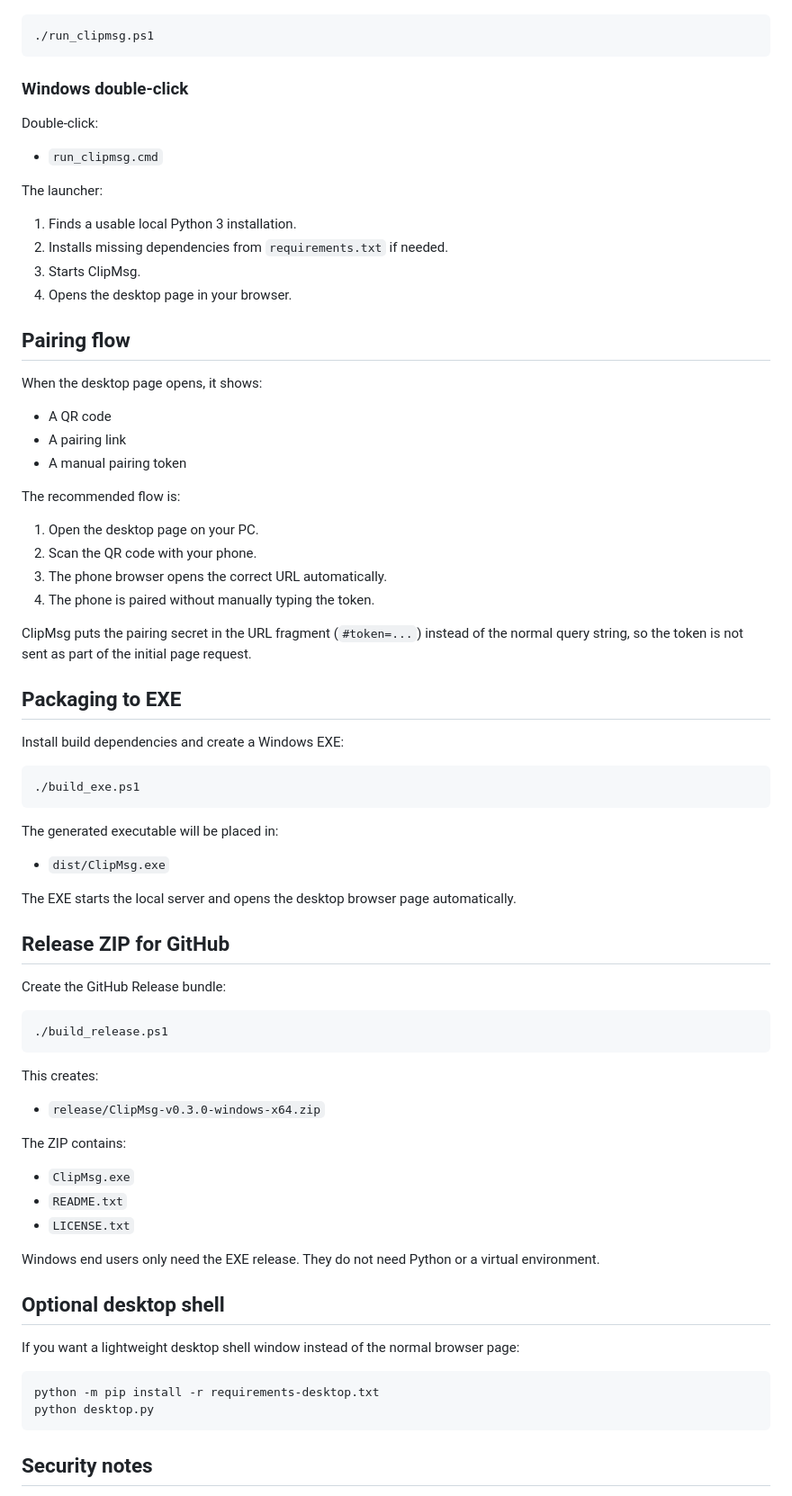
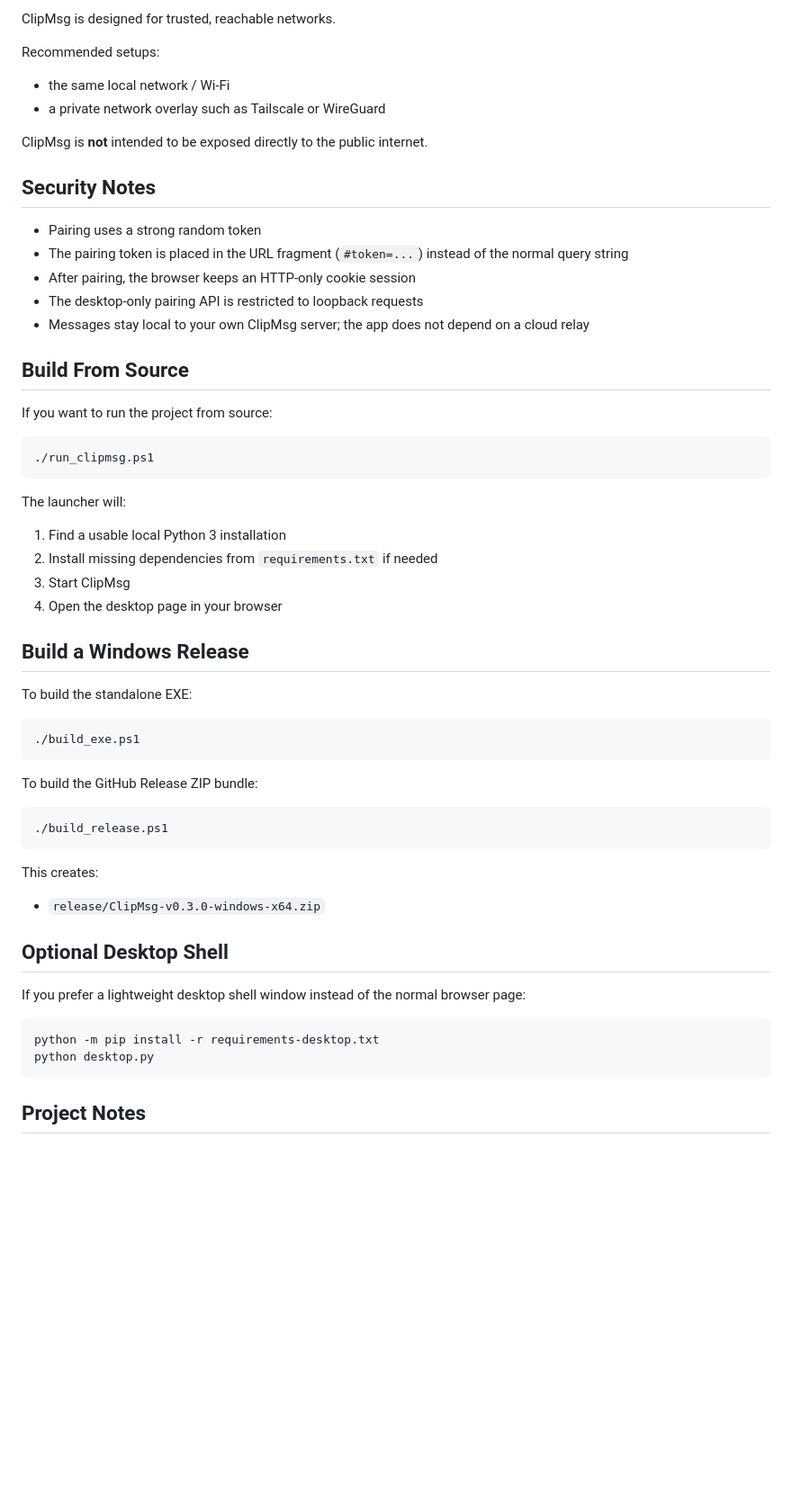
Before and after one commit to TomaxWade/clipmsg, a Markdown page: README.md, the part around one of its changes. Shown at 90% size. Drawn GitHub-style; blank space fills up the shorter version.

Commit message:
Rewrite README for public GitHub visitors

````diff
--- a/README.md
+++ b/README.md
@@ -29,55 +72,44 @@ Current public release line: `0.3.x`
+ClipMsg is designed for trusted, reachable networks.
+
+Recommended setups:
+
+- the same local network / Wi-Fi
+- a private network overlay such as Tailscale or WireGuard
+
+ClipMsg is **not** intended to be exposed directly to the public internet.
+
+## Security Notes
+
+- Pairing uses a strong random token
+- The pairing token is placed in the URL fragment (`#token=...`) instead of the normal query string
+- After pairing, the browser keeps an HTTP-only cookie session
+- The desktop-only pairing API is restricted to loopback requests
+- Messages stay local to your own ClipMsg server; the app does not depend on a cloud relay
+
+## Build From Source
+
+If you want to run the project from source:
 
 ```powershell
 ./run_clipmsg.ps1
 ```
 
-### Windows double-click
+The launcher will:
 
-Double-click:
+1. Find a usable local Python 3 installation
+2. Install missing dependencies from `requirements.txt` if needed
+3. Start ClipMsg
+4. Open the desktop page in your browser
 
-- `run_clipmsg.cmd`
+## Build a Windows Release
 
-The launcher:
-
-1. Finds a usable local Python 3 installation.
-2. Installs missing dependencies from `requirements.txt` if needed.
-3. Starts ClipMsg.
-4. Opens the desktop page in your browser.
-
-## Pairing flow
-
-When the desktop page opens, it shows:
-
-- A QR code
-- A pairing link
-- A manual pairing token
-
-The recommended flow is:
-
-1. Open the desktop page on your PC.
-2. Scan the QR code with your phone.
-3. The phone browser opens the correct URL automatically.
-4. The phone is paired without manually typing the token.
-
-ClipMsg puts the pairing secret in the URL fragment (`#token=...`) instead of the normal query string, so the token is not sent as part of the initial page request.
-
-## Packaging to EXE
-
-Install build dependencies and create a Windows EXE:
+To build the standalone EXE:
 
 ```powershell
 ./build_exe.ps1
 ```
 
-The generated executable will be placed in:
-
-- `dist/ClipMsg.exe`
-
-The EXE starts the local server and opens the desktop browser page automatically.
-
-## Release ZIP for GitHub
-
-Create the GitHub Release bundle:
+To build the GitHub Release ZIP bundle:
 
 ```powershell
 ./build_release.ps1
@@ -87,22 +119,14 @@ This creates:
 
 - `release/ClipMsg-v0.3.0-windows-x64.zip`
 
-The ZIP contains:
+## Optional Desktop Shell
 
-- `ClipMsg.exe`
-- `README.txt`
-- `LICENSE.txt`
-
-Windows end users only need the EXE release. They do not need Python or a virtual environment.
-
-## Optional desktop shell
-
-If you want a lightweight desktop shell window instead of the normal browser page:
+If you prefer a lightweight desktop shell window instead of the normal browser page:
 
 ```powershell
 python -m pip install -r requirements-desktop.txt
 python desktop.py
 ```
 
-## Security notes
+## Project Notes
 
````
Also changed, not shown: other parts of README.md (+62 -30 lines).
